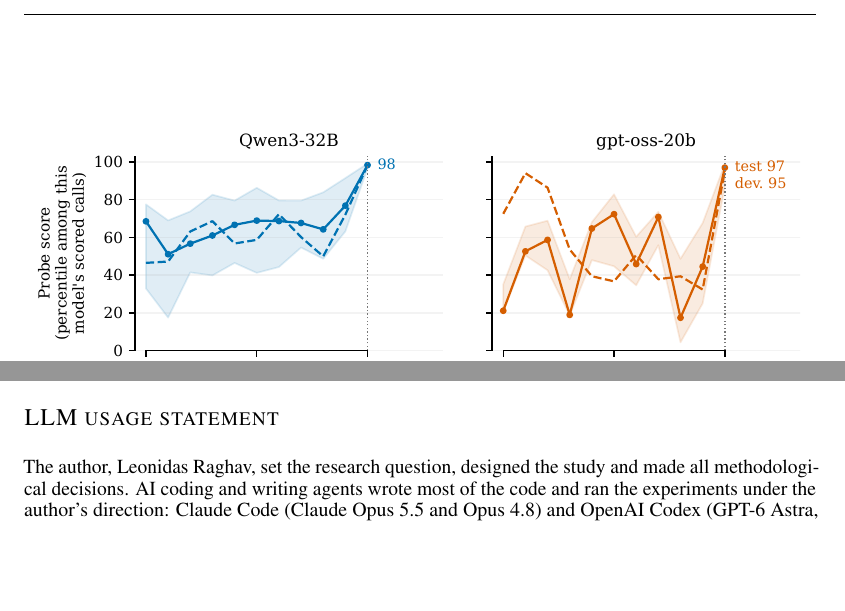
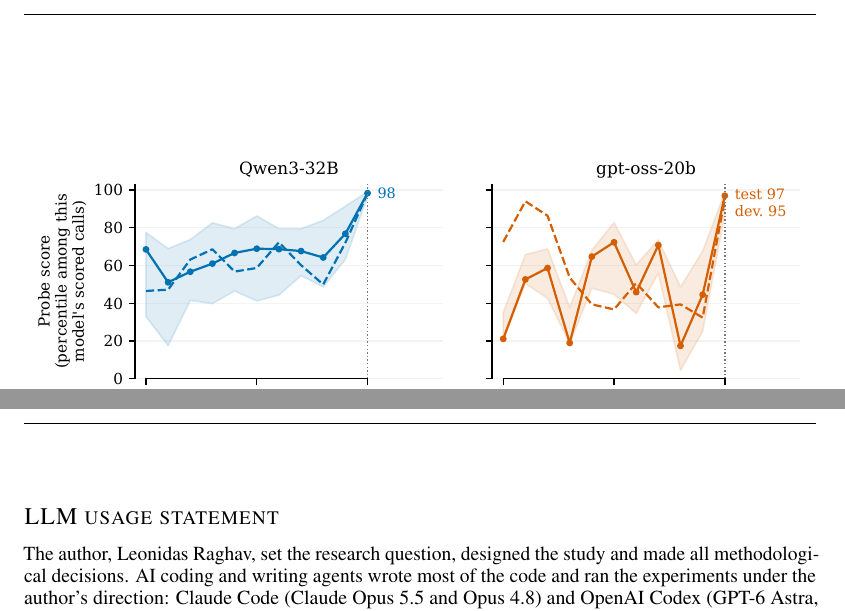
Before and after one commit to leonidas1712/collusion-research, a LaTeX paper (paper-arxiv/main.tex, which reads paper-arxiv/sections/llm_usage.tex, paper-arxiv/sections/results.tex): two parts of pages 7 and 11 of 43 before the commit and two parts of pages 8 and 12 of 44 after it, joined at a grey line, cut so that both start at the same text, the shorter picture padded with empty space. Compiled offline with pdfLaTeX.

Commit message:
Layout: Results and §4.3 start new pages, headings need room below them, LLM-usage statement kept whole, References on a new page
Co-Authored-By: Claude Opus 5.5 <noreply@anthropic.com>

```diff
--- a/paper-arxiv/main.tex
+++ b/paper-arxiv/main.tex
@@ -11,6 +11,11 @@
 \usepackage{xurl}
 \usepackage{etoc}
 \usepackage{fontawesome5}
+\usepackage{needspace}
+\usepackage{etoolbox}
+% Keep headings off the foot of a page: start a new page unless a few lines fit below.
+\preto\section{\Needspace{8\baselineskip}}
+\preto\subsection{\Needspace{6\baselineskip}}
 \setcounter{tocdepth}{2}
 \usepackage{hyperref}
 \hypersetup{colorlinks=true, linkcolor=[rgb]{0.0,0.2,0.5}, citecolor=[rgb]{0.0,0.2,0.5}, urlcolor=[rgb]{0.0,0.2,0.5}}
@@ -38,6 +44,7 @@
 \input{sections/related_work.tex}
 \input{sections/discussion.tex}
 \input{sections/llm_usage.tex}
+\clearpage
 \bibliography{references}
 \bibliographystyle{iclr2027_conference}
 \clearpage
--- a/paper-arxiv/sections/llm_usage.tex
+++ b/paper-arxiv/sections/llm_usage.tex
@@ -1,8 +1,10 @@
+% Kept in one unbreakable block so it never splits across pages.
+\noindent\begin{minipage}{\linewidth}
 \section*{LLM usage statement}
-
 The author, Leonidas Raghav, set the research question, designed the study and made all methodological decisions.
 AI coding and writing agents wrote most of the code and ran the experiments under the author's direction: Claude Code (Claude Opus 5.5 and Opus 4.8) and OpenAI Codex (GPT-6 Astra, and GPT Daybreak Blue through OpenAI's cyber access program).
 The agents were coordinated through two of the author's open-source tools: Aboard, a shared message board on which the author assigned, reviewed and tracked work, and Leaf, a document viewer in which the author left inline comments for the agents.
 Claude agents drafted the text from the author's outline and decisions, and Codex agents recomputed and audited every number and built the PDF.
 The author reviewed the results and the text.
 No Claude model was used as an experimental subject.
+\end{minipage}
--- a/paper-arxiv/sections/results.tex
+++ b/paper-arxiv/sections/results.tex
@@ -77,6 +77,7 @@ A round-level test on Qwen3-32B test episodes, with its own leak label, gives th
   \label{fig:percall}
 \end{figure}
 
+\clearpage
 \subsection{Who can read the signal}
 \label{sec:monitor}
 
```
Also changed, not shown: paper-arxiv/main.tex (1 more changed lines), paper-arxiv/sections/results.tex (2 more changed lines).
